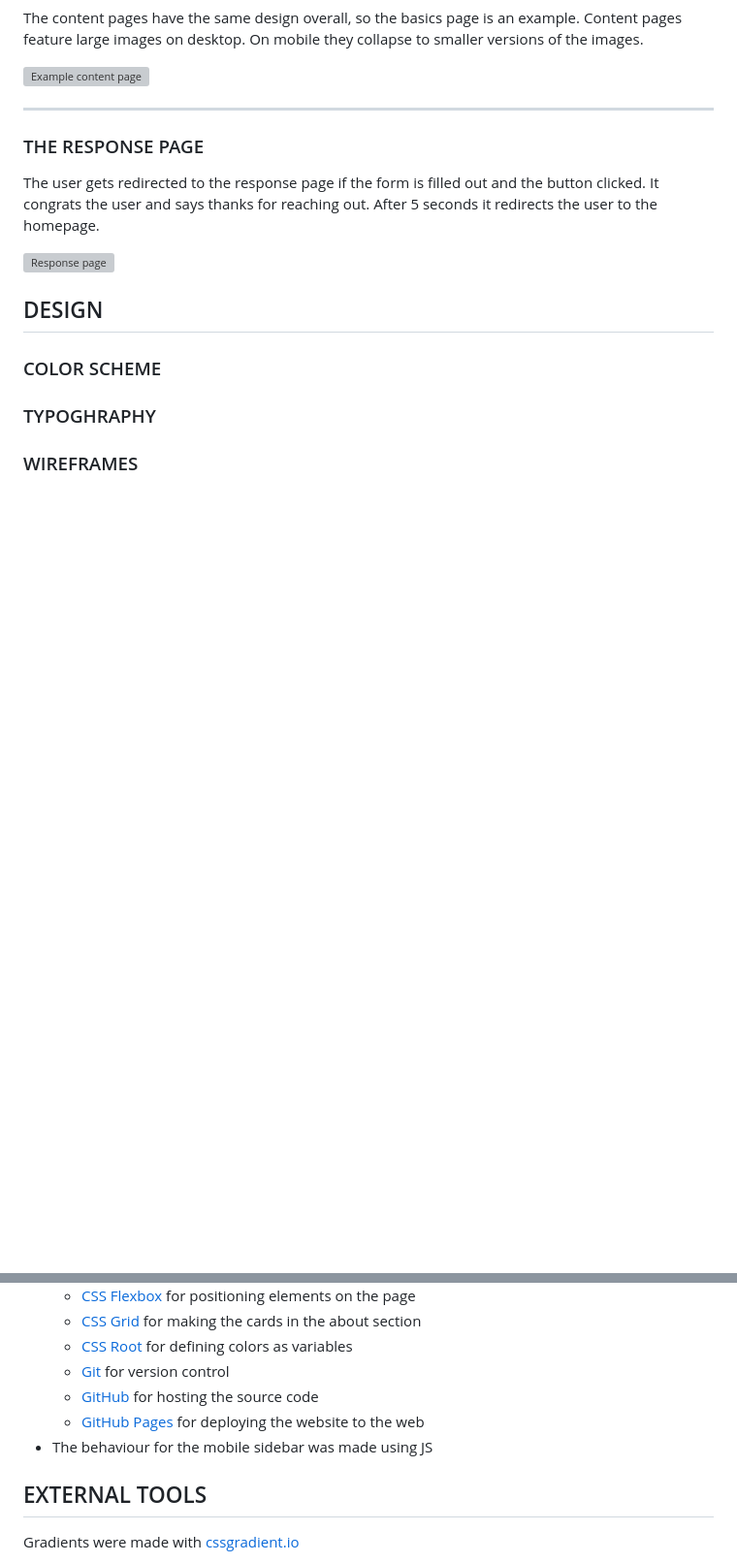
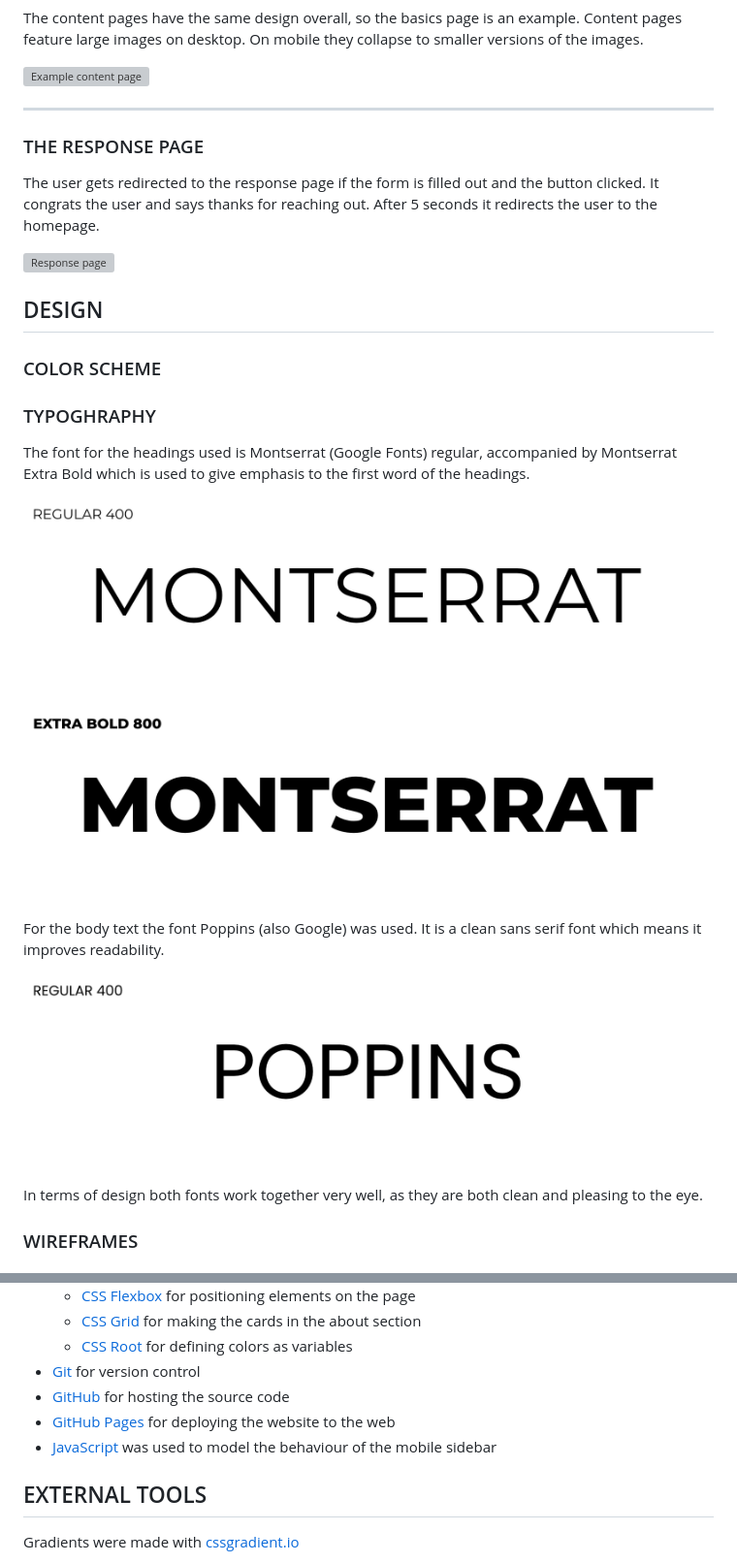
Before and after one commit to RebellionWebdesign/fab-forever, a Markdown page: README.md, 2 parts joined by grey strips. Shown: that part at 97% size. GitHub-like rendering; blank space fills up the shorter version; grey boxes are pictures that could not be loaded.

Commit message:
Add content to readme

```diff
--- a/README.md
+++ b/README.md
@@ -126,5 +126,16 @@ The user gets redirected to the response page if the form is filled out and the
 ### COLOR SCHEME
 
 ### TYPOGHRAPHY
+The font for the headings used is Montserrat (Google Fonts) regular, accompanied by Montserrat Extra Bold which is used to give emphasis to the first word of the headings.
+
+![montserrat 400](https://github.com/RebellionWebdesign/fab-forever/blob/main/assets/img/fab-forever-montserrat-regular.png)
+
+![montserrat 800](https://github.com/RebellionWebdesign/fab-forever/blob/main/assets/img/fab-forever-montserrat-extra.png)
+
+For the body text the font Poppins (also Google) was used. It is a clean sans serif font which means it improves readability.
+
+![poppins 400](https://github.com/RebellionWebdesign/fab-forever/blob/main/assets/img/fab-forever-poppins-regular.png)
+
+In terms of design both fonts work together very well, as they are both clean and pleasing to the eye.
 
 ### WIREFRAMES
@@ -147,10 +167,10 @@ The code was written in VSCODE using the following extensions:
     * [CSS Flexbox](https://developer.mozilla.org/en-US/docs/Web/CSS/CSS_flexible_box_layout) for positioning elements on the page
     * [CSS Grid](https://developer.mozilla.org/en-US/docs/Web/CSS/CSS_grid_layout) for making the cards in the about section
-    * [CSS Root](https://developer.mozilla.org/en-US/docs/Web/CSS/:root?retiredLocale=de) for defining colors as variables
-    * [Git](https://git-scm.com/) for version control
-    * [GitHub](https://github.com/) for hosting the source code
-    * [GitHub Pages](https://pages.github.com/) for deploying the website to the web
-- The behaviour for the mobile sidebar was made using JS
+    * [CSS Root](https://developer.mozilla.org/en-US/docs/Web/CSS/:root?retiredLocale=en) for defining colors as variables
+- [Git](https://git-scm.com/) for version control
+- [GitHub](https://github.com/) for hosting the source code
+- [GitHub Pages](https://pages.github.com/) for deploying the website to the web
+- [JavaScript](https://developer.mozilla.org/en-US/docs/Web/JavaScript?retiredLocale=de) was used to model the behaviour of the mobile sidebar
 
 ## EXTERNAL TOOLS
 Gradients were made with [cssgradient.io](https://cssgradient.io/)
```
Also changed, not shown: other parts of README.md (+10 -1 lines).
